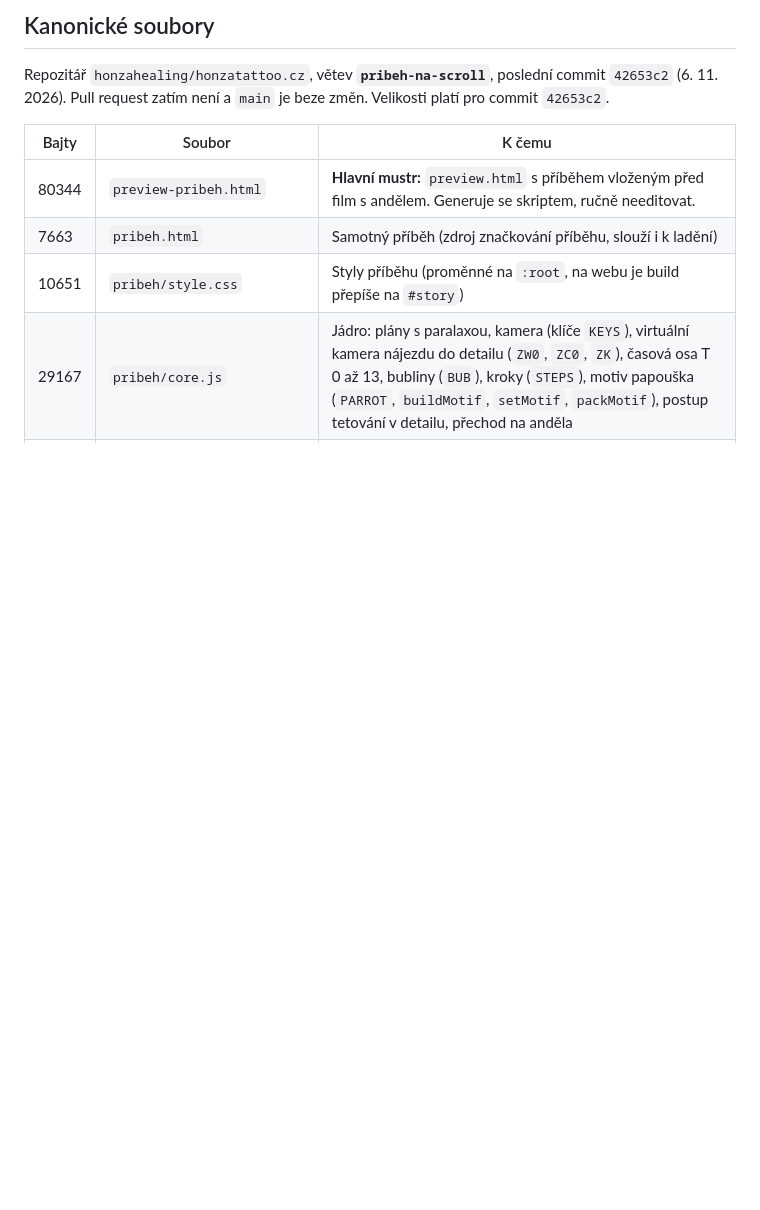
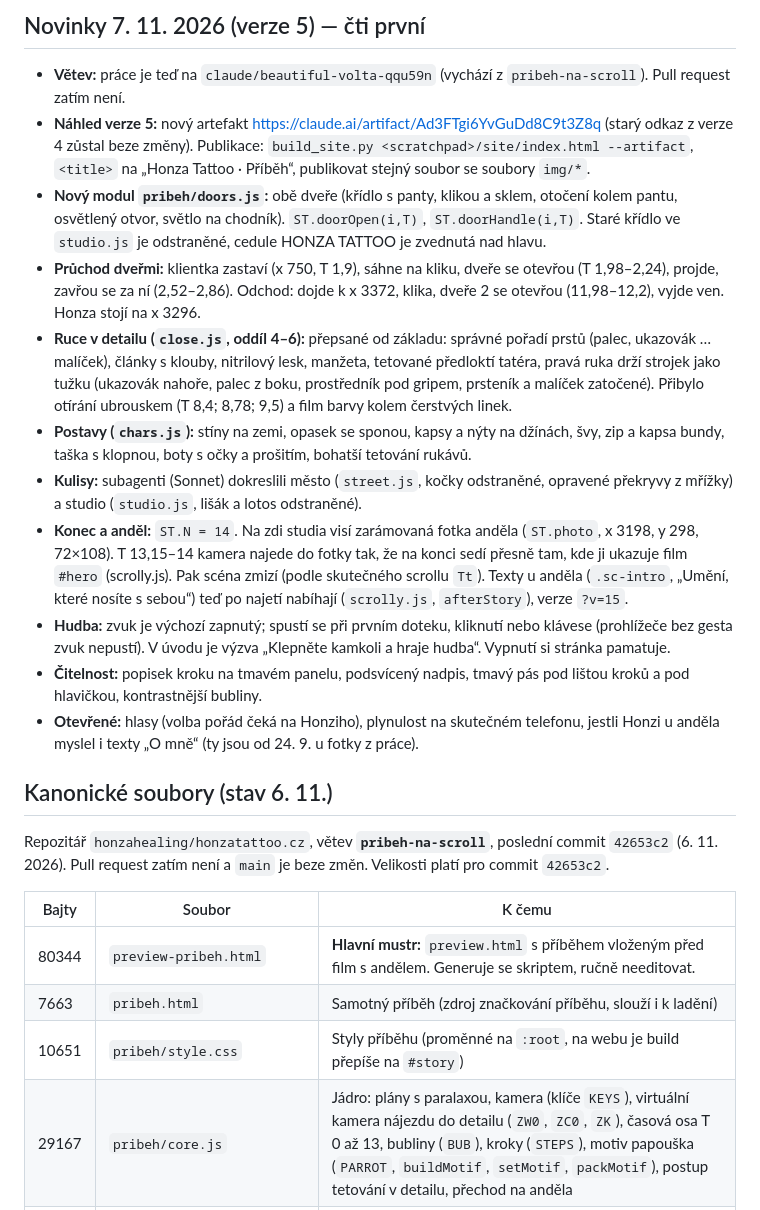
Before and after one commit to honzahealing/honzatattoo.cz, a Markdown page: PREDANI_HONZATATTOO-WEB_2026-11-07.md, the part around one of its changes. Drawn GitHub-style; blank space fills up the shorter version.

Commit message:
Předání: stav verze 5

```diff
--- a/PREDANI_HONZATATTOO-WEB_2026-11-06.md
+++ b/PREDANI_HONZATATTOO-WEB_2026-11-07.md
@@ -2,5 +2,20 @@
 
-## Kanonické soubory
+
+## Novinky 7. 11. 2026 (verze 5) — čti první
+
+- **Větev:** práce je teď na `claude/beautiful-volta-qqu59n` (vychází z `pribeh-na-scroll`). Pull request zatím není.
+- **Náhled verze 5:** nový artefakt https://claude.ai/artifact/Ad3FTgi6YvGuDd8C9t3Z8q (starý odkaz z verze 4 zůstal beze změny). Publikace: `build_site.py <scratchpad>/site/index.html --artifact`, `<title>` na „Honza Tattoo · Příběh“, publikovat stejný soubor se soubory `img/*`.
+- **Nový modul `pribeh/doors.js`:** obě dveře (křídlo s panty, klikou a sklem, otočení kolem pantu, osvětlený otvor, světlo na chodník). `ST.doorOpen(i,T)`, `ST.doorHandle(i,T)`. Staré křídlo ve `studio.js` je odstraněné, cedule HONZA TATTOO je zvednutá nad hlavu.
+- **Průchod dveřmi:** klientka zastaví (x 750, T 1,9), sáhne na kliku, dveře se otevřou (T 1,98–2,24), projde, zavřou se za ní (2,52–2,86). Odchod: dojde k x 3372, klika, dveře 2 se otevřou (11,98–12,2), vyjde ven. Honza stojí na x 3296.
+- **Ruce v detailu (`close.js`, oddíl 4–6):** přepsané od základu: správné pořadí prstů (palec, ukazovák … malíček), články s klouby, nitrilový lesk, manžeta, tetované předloktí tatéra, pravá ruka drží strojek jako tužku (ukazovák nahoře, palec z boku, prostředník pod gripem, prsteník a malíček zatočené). Přibylo otírání ubrouskem (T 8,4; 8,78; 9,5) a film barvy kolem čerstvých linek.
+- **Postavy (`chars.js`):** stíny na zemi, opasek se sponou, kapsy a nýty na džínách, švy, zip a kapsa bundy, taška s klopnou, boty s očky a prošitím, bohatší tetování rukávů.
+- **Kulisy:** subagenti (Sonnet) dokreslili město (`street.js`, kočky odstraněné, opravené překryvy z mřížky) a studio (`studio.js`, lišák a lotos odstraněné).
+- **Konec a anděl:** `ST.N = 14`. Na zdi studia visí zarámovaná fotka anděla (`ST.photo`, x 3198, y 298, 72×108). T 13,15–14 kamera najede do fotky tak, že na konci sedí přesně tam, kde ji ukazuje film `#hero` (scrolly.js). Pak scéna zmizí (podle skutečného scrollu `Tt`). Texty u anděla (`.sc-intro`, „Umění, které nosíte s sebou“) teď po najetí nabíhají (`scrolly.js`, `afterStory`), verze `?v=15`.
+- **Hudba:** zvuk je výchozí zapnutý; spustí se při prvním doteku, kliknutí nebo klávese (prohlížeče bez gesta zvuk nepustí). V úvodu je výzva „Klepněte kamkoli a hraje hudba“. Vypnutí si stránka pamatuje.
+- **Čitelnost:** popisek kroku na tmavém panelu, podsvícený nadpis, tmavý pás pod lištou kroků a pod hlavičkou, kontrastnější bubliny.
+- **Otevřené:** hlasy (volba pořád čeká na Honziho), plynulost na skutečném telefonu, jestli Honzi u anděla myslel i texty „O mně“ (ty jsou od 24. 9. u fotky z práce).
+
+## Kanonické soubory (stav 6. 11.)
 
 Repozitář `honzahealing/honzatattoo.cz`, větev **`pribeh-na-scroll`**, poslední commit `42653c2` (6. 11. 2026). Pull request zatím není a `main` je beze změn. Velikosti platí pro commit `42653c2`.
 
```
Also changed, not shown: other parts of PREDANI_HONZATATTOO-WEB_2026-11-07.md (+1 -1 lines).
